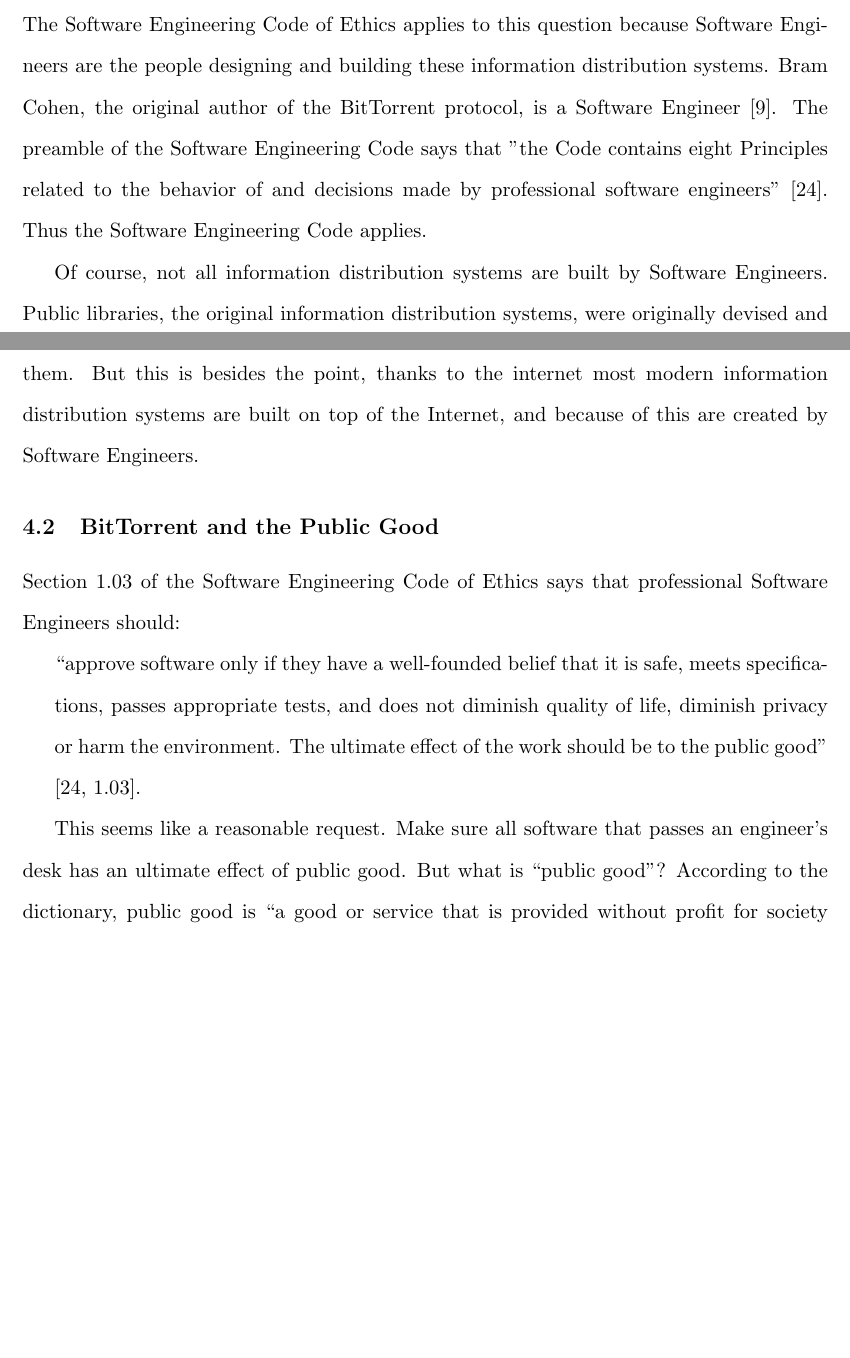
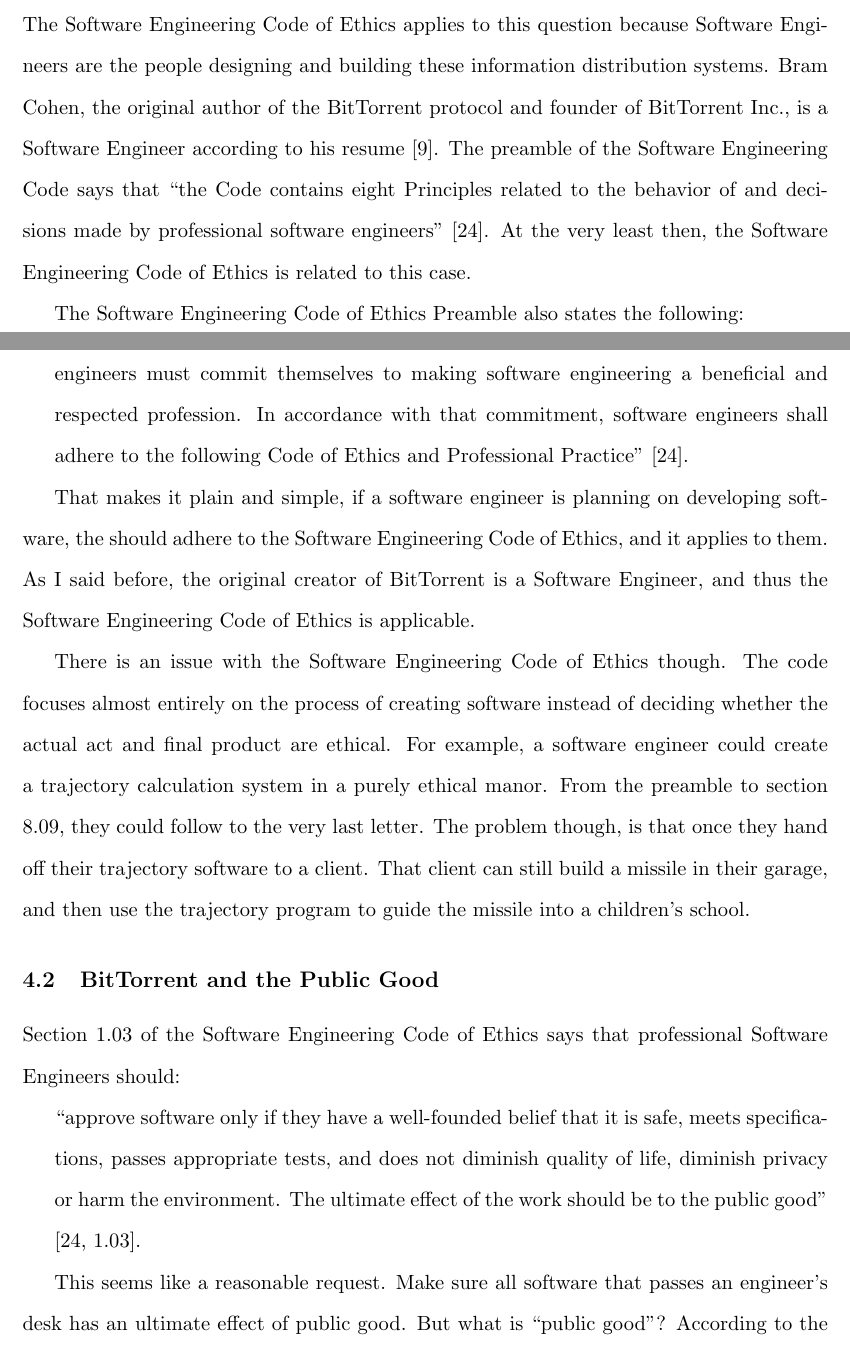
Before and after one commit to icco/CSC300, a LaTeX paper (termpaper/texreport.tex): two parts of pages 6 and 7 of 16 before the commit and two parts of pages 6 and 7 of 17 after it, joined at a grey line, cut so that both start at the same text, the shorter picture padded with empty space. Compiled offline with pdfLaTeX.

Commit message:
35 bitch.

```diff
--- a/termpaper/texreport.tex
+++ b/termpaper/texreport.tex
@@ -109,9 +109,19 @@
 
 \subsection{Why the SE Code Applies}
 
-The Software Engineering Code of Ethics applies to this question because Software Engineers are the people designing and building these information distribution systems. Bram Cohen, the original author of the BitTorrent protocol, is a Software Engineer \cite{cohen}. The preamble of the Software Engineering Code says that "the Code contains eight Principles related to the behavior of and decisions made by professional software engineers" \cite{secode}. Thus the Software Engineering Code applies.
+The Software Engineering Code of Ethics applies to this question because Software Engineers are the people designing and building these information distribution systems. Bram Cohen, the original author of the BitTorrent protocol and founder of BitTorrent Inc., is a Software Engineer according to his resume \cite{cohen}. The preamble of the Software Engineering Code says that ``the Code contains eight Principles related to the behavior of and decisions made by professional software engineers'' \cite{secode}. At the very least then, the Software Engineering Code of Ethics is related to this case.
 
-Of course, not all information distribution systems are built by Software Engineers. Public libraries, the original information distribution systems, were originally devised and managed by different groups than those that built and designed the buildings that stored them. But this is besides the point, thanks to the internet most modern information distribution systems are built on top of the Internet, and because of this are created by Software Engineers.
+The Software Engineering Code of Ethics Preamble also states the following:
+
+{\addtolength{\leftskip}{6mm}
+
+\noindent ``To ensure, as much as possible, that their efforts will be used for good, software engineers must commit themselves to making software engineering a beneficial and respected profession. In accordance with that commitment, software engineers shall adhere to the following Code of Ethics and Professional Practice'' \cite{secode}.
+
+}
+
+That makes it plain and simple, if a software engineer is planning on developing software, the should adhere to the Software Engineering Code of Ethics, and it applies to them. As I said before, the original creator of BitTorrent is a Software Engineer, and thus the Software Engineering Code of Ethics is applicable.
+
+There is an issue with the Software Engineering Code of Ethics though. The code focuses almost entirely on the process of creating software instead of deciding whether the actual act and final product are ethical. For example, a software engineer could create a trajectory calculation system in a purely ethical manor. From the preamble to section 8.09, they could follow to the very last letter. The problem though, is that once they hand off their trajectory software to a client. That client can still build a missile in their garage, and then use the trajectory program to guide the missile into a children's school.
 
 \subsection{BitTorrent and the Public Good}
 
```
Also changed, not shown: termpaper/texreport.pdf, termpaper/texreport.ps, termpaper/texreport.tex (4 more changed lines).
